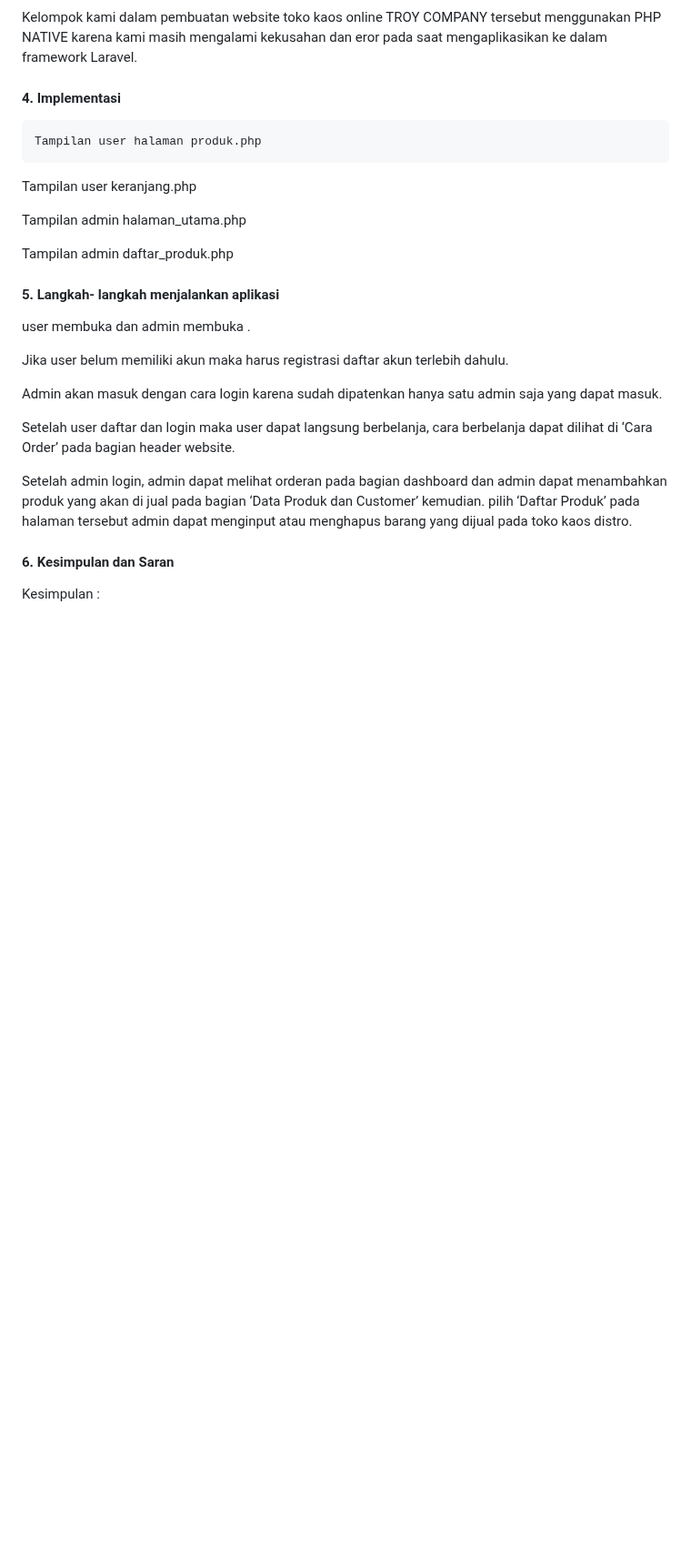
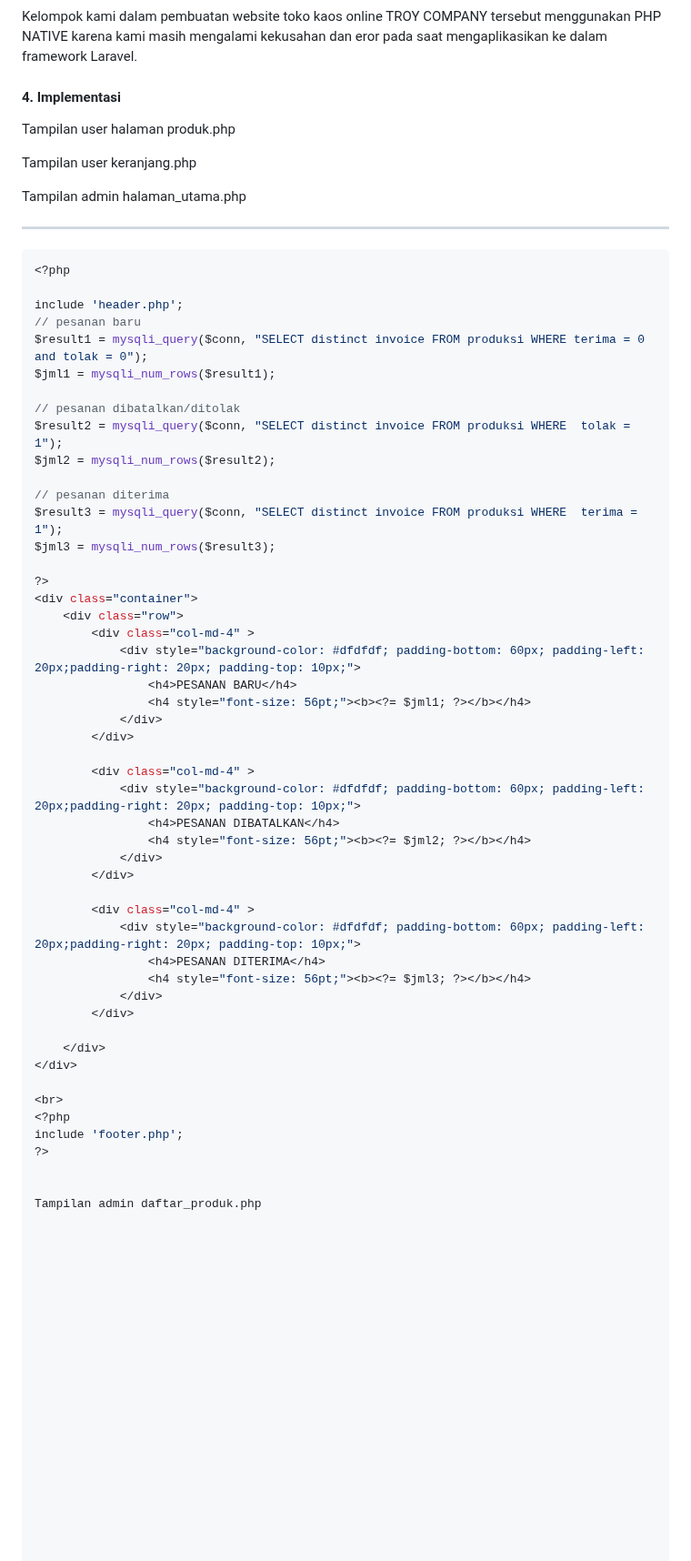
Before and after one commit to AhmadSidiq157/ProyekPengenmbanganAplikasiWeb, a Markdown page: LAPORAN PPAW/LAPORAN PPAW.md, the part around one of its changes. Shown at 91% size. Drawn GitHub-style; blank space fills up the shorter version.

````diff
--- a/LAPORAN PPAW/LAPORAN PPAW.md
+++ b/LAPORAN PPAW/LAPORAN PPAW.md
@@ -97,7 +93,7 @@ Kelompok kami dalam pembuatan website toko kaos online TROY COMPANY tersebut men
 
 #### 4. Implementasi
 
-	Tampilan user halaman produk.php
+Tampilan user halaman produk.php
 
 
 
@@ -108,6 +104,59 @@ Tampilan user keranjang.php
 
 
 Tampilan admin halaman_utama.php
+
+
+---
+
+
+```php
+<?php
+
+include 'header.php';
+// pesanan baru
+$result1 = mysqli_query($conn, "SELECT distinct invoice FROM produksi WHERE terima = 0 and tolak = 0");
+$jml1 = mysqli_num_rows($result1);
+
+// pesanan dibatalkan/ditolak
+$result2 = mysqli_query($conn, "SELECT distinct invoice FROM produksi WHERE  tolak = 1");
+$jml2 = mysqli_num_rows($result2);
+
+// pesanan diterima
+$result3 = mysqli_query($conn, "SELECT distinct invoice FROM produksi WHERE  terima = 1");
+$jml3 = mysqli_num_rows($result3);
+
+?>
+<div class="container">
+	<div class="row">
+		<div class="col-md-4" >
+			<div style="background-color: #dfdfdf; padding-bottom: 60px; padding-left: 20px;padding-right: 20px; padding-top: 10px;">
+				<h4>PESANAN BARU</h4>
+				<h4 style="font-size: 56pt;"><b><?= $jml1; ?></b></h4>
+			</div>
+		</div>
+
+		<div class="col-md-4" >
+			<div style="background-color: #dfdfdf; padding-bottom: 60px; padding-left: 20px;padding-right: 20px; padding-top: 10px;">
+				<h4>PESANAN DIBATALKAN</h4>
+				<h4 style="font-size: 56pt;"><b><?= $jml2; ?></b></h4>
+			</div>
+		</div>
+
+		<div class="col-md-4" >
+			<div style="background-color: #dfdfdf; padding-bottom: 60px; padding-left: 20px;padding-right: 20px; padding-top: 10px;">
+				<h4>PESANAN DITERIMA</h4>
+				<h4 style="font-size: 56pt;"><b><?= $jml3; ?></b></h4>
+			</div>
+		</div>
+
+	</div>
+</div>
+
+<br>
+<?php
+include 'footer.php';
+?>
+
 
 Tampilan admin daftar_produk.php
 
````
Also changed, not shown: other parts of LAPORAN PPAW/LAPORAN PPAW.md (+2 -6 lines).
